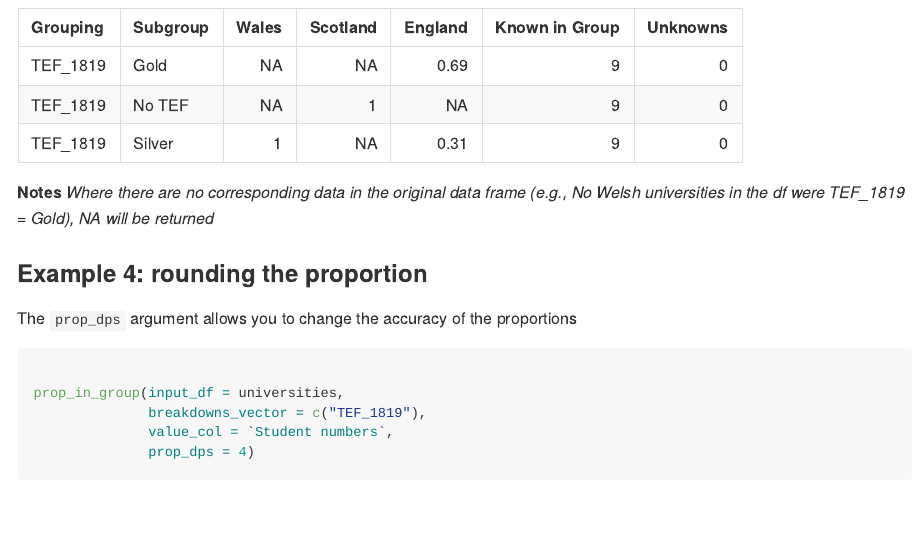
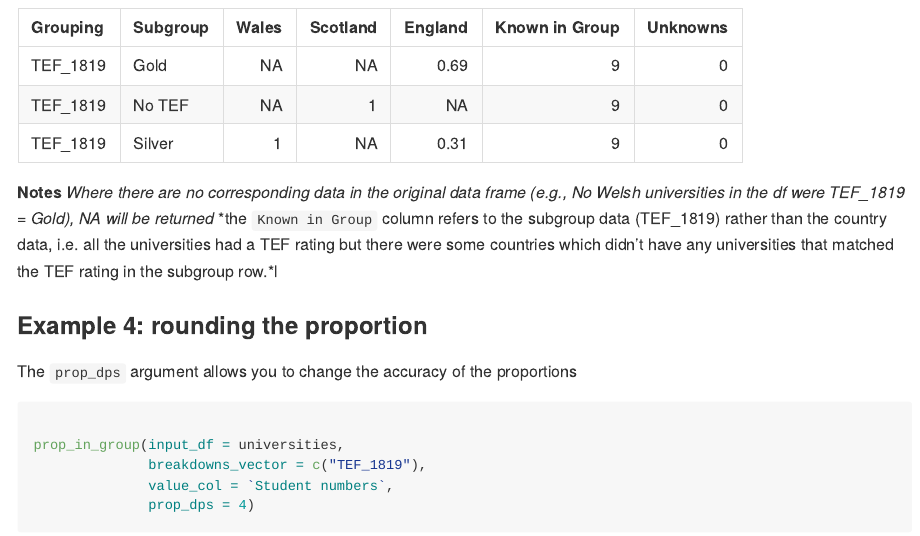
Before and after one commit to tomambroseharris/THfuncs, an R Markdown document (README.rmd): the page in a window 1100 px wide, from 4730 px down. The pictures show the output file README.md that the author committed with the source, drawn offline in the style of GitHub.

Commit message:
final readme

```diff
--- a/README.rmd
+++ b/README.rmd
@@ -207,6 +207,7 @@ kableExtra::kbl(prop_in_group(input_df = universities,
 
 **Notes**
 *Where there are no corresponding data in the original data frame (e.g., No Welsh universities in the df were TEF_1819 = Gold), NA will be returned*
+*the `Known in Group` column refers to the subgroup data (TEF_1819) rather than the country data, i.e. all the universities had a TEF rating but there were some countries which didn't have any universities that matched the TEF rating in the subgroup row.*l
 
 
 ### Example 4: rounding the proportion
```
Also changed, not shown: README.md, docs/pkgdown.yml, docs/search.json, 1 other file.
